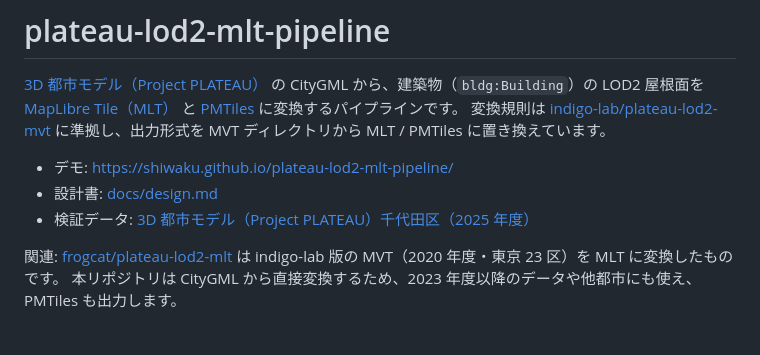
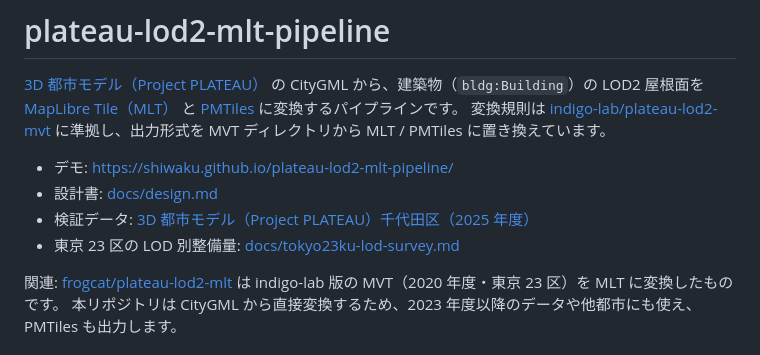
Before and after one commit to shiwaku/plateau-lod2-mlt-pipeline, a Markdown page: README.md, the part around the change. Drawn GitHub-style.

```diff
--- a/README.md
+++ b/README.md
@@ -7,6 +7,7 @@
 - デモ: <https://shiwaku.github.io/plateau-lod2-mlt-pipeline/>
 - 設計書: [docs/design.md](docs/design.md)
 - 検証データ: [3D 都市モデル（Project PLATEAU）千代田区（2025 年度）](https://www.geospatial.jp/ckan/dataset/plateau-13101-chiyoda-ku-2025)
+- 東京 23 区の LOD 別整備量: [docs/tokyo23ku-lod-survey.md](docs/tokyo23ku-lod-survey.md)
 
 関連: [frogcat/plateau-lod2-mlt](https://github.com/frogcat/plateau-lod2-mlt) は indigo-lab 版の MVT（2020 年度・東京 23 区）を MLT に変換したものです。
 本リポジトリは CityGML から直接変換するため、2023 年度以降のデータや他都市にも使え、PMTiles も出力します。
```
Also changed, not shown: docs/tokyo23ku-lod-survey.md (added, +136 -0 lines).
